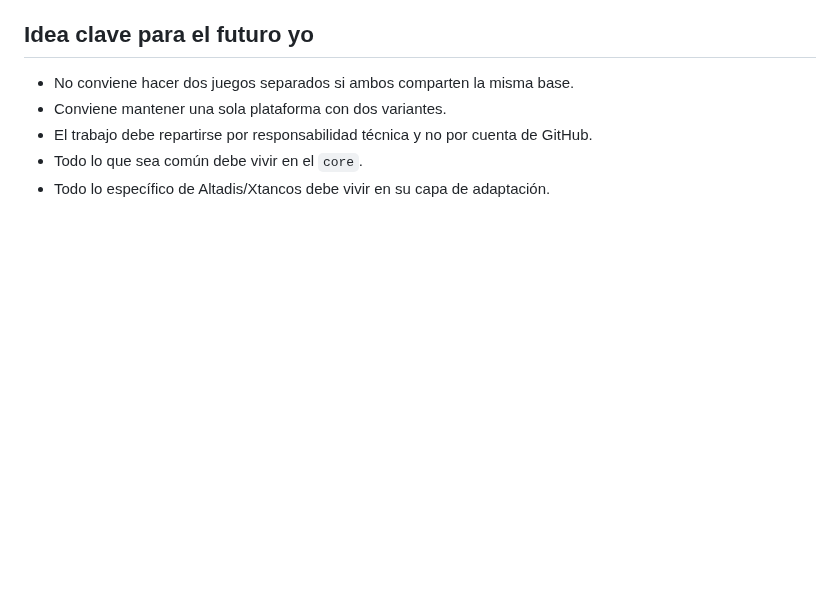
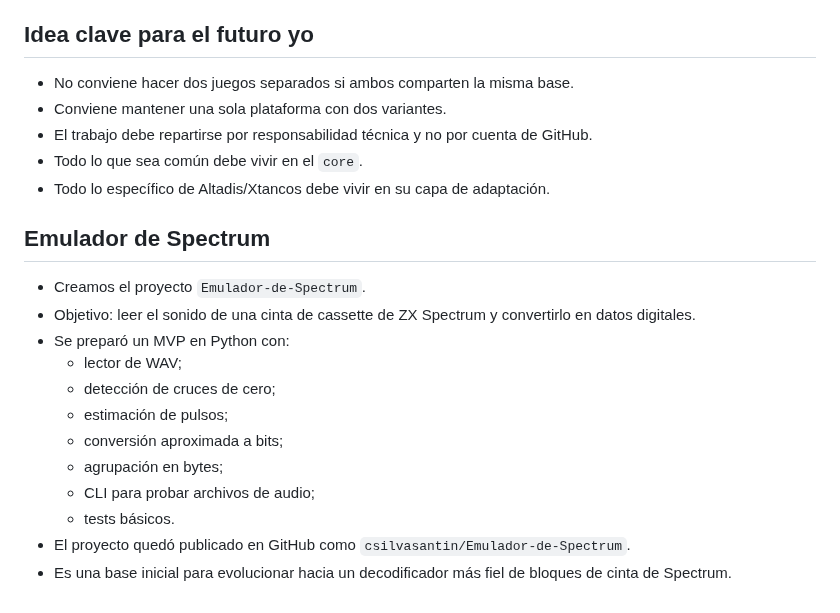
Before and after one commit to csilvasantin/18.-diario, a Markdown page: 2026-03-21.md, the part around the change. Rendered like a GitHub page; blank space fills up the shorter version.

Commit message:
Add Spectrum emulator project to diary

```diff
--- a/2026-03-21.md
+++ b/2026-03-21.md
@@ -94,3 +94,17 @@
 - El trabajo debe repartirse por responsabilidad técnica y no por cuenta de GitHub.
 - Todo lo que sea común debe vivir en el `core`.
 - Todo lo específico de Altadis/Xtancos debe vivir en su capa de adaptación.
+
+## Emulador de Spectrum
+- Creamos el proyecto `Emulador-de-Spectrum`.
+- Objetivo: leer el sonido de una cinta de cassette de ZX Spectrum y convertirlo en datos digitales.
+- Se preparó un MVP en Python con:
+  - lector de WAV;
+  - detección de cruces de cero;
+  - estimación de pulsos;
+  - conversión aproximada a bits;
+  - agrupación en bytes;
+  - CLI para probar archivos de audio;
+  - tests básicos.
+- El proyecto quedó publicado en GitHub como `csilvasantin/Emulador-de-Spectrum`.
+- Es una base inicial para evolucionar hacia un decodificador más fiel de bloques de cinta de Spectrum.
```
